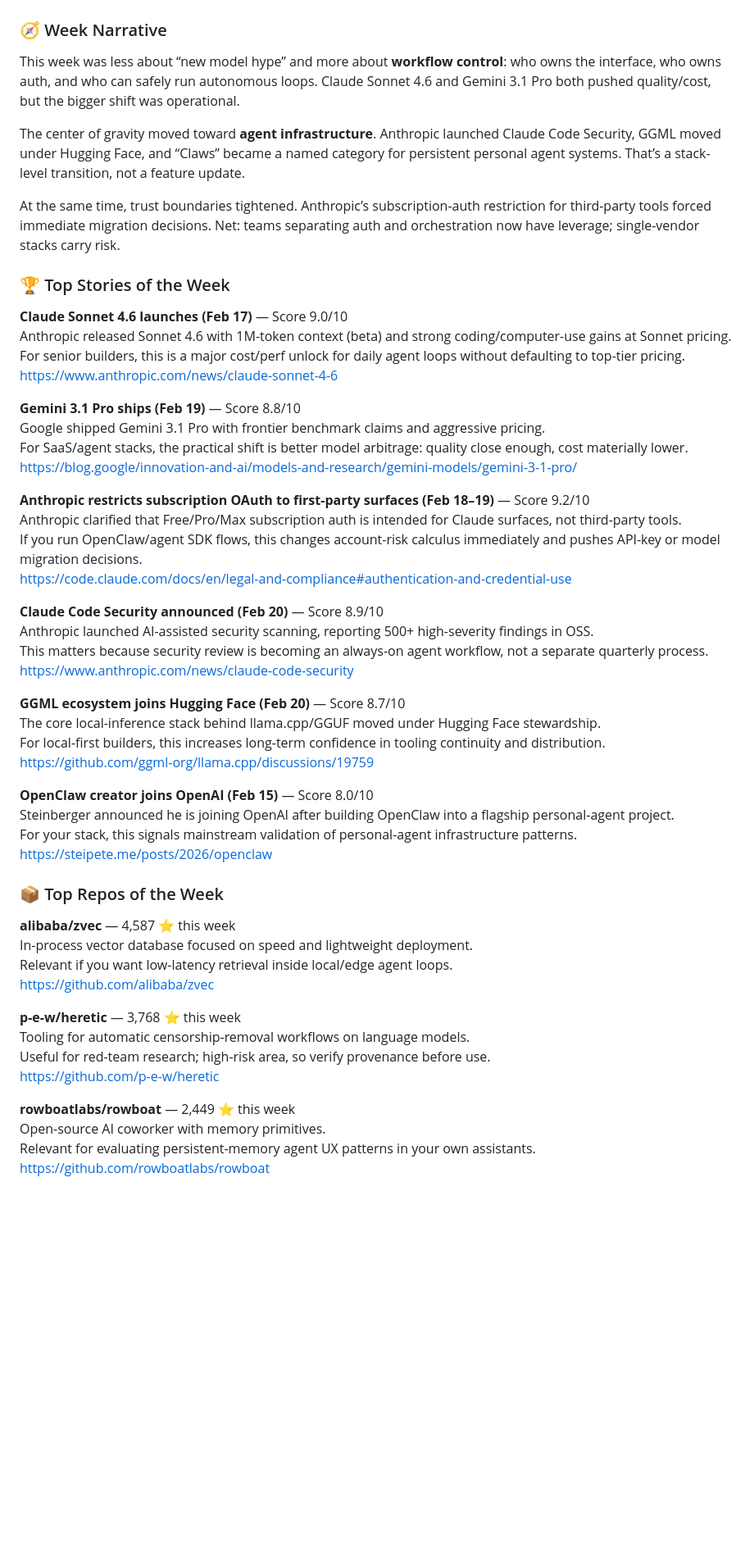
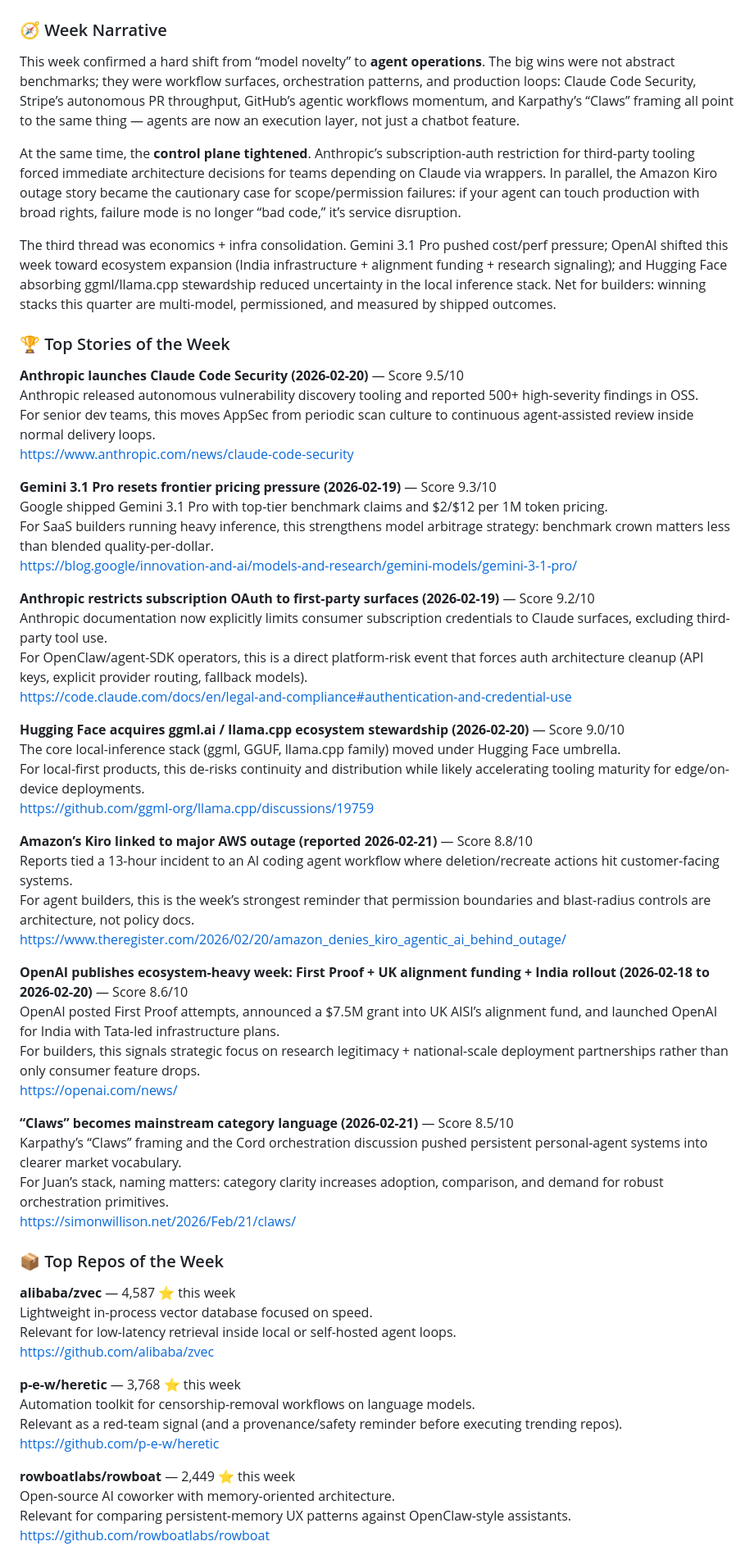
Before and after one commit to jcouso/ai-alpha-hub, a Markdown page: docs/weekly/2026-02-22.md, the part around one of its changes. Shown at 82% size. Rendered like a GitHub page; blank space fills up the shorter version.

```diff
--- a/docs/weekly/2026-02-22.md
+++ b/docs/weekly/2026-02-22.md
@@ -1,57 +1,62 @@
 # Weekly AI Alpha — 2026-02-22
 
 ### 🧭 Week Narrative
-This week was less about “new model hype” and more about **workflow control**: who owns the interface, who owns auth, and who can safely run autonomous loops. Claude Sonnet 4.6 and Gemini 3.1 Pro both pushed quality/cost, but the bigger shift was operational.
+This week confirmed a hard shift from “model novelty” to **agent operations**. The big wins were not abstract benchmarks; they were workflow surfaces, orchestration patterns, and production loops: Claude Code Security, Stripe’s autonomous PR throughput, GitHub’s agentic workflows momentum, and Karpathy’s “Claws” framing all point to the same thing — agents are now an execution layer, not just a chatbot feature.
 
-The center of gravity moved toward **agent infrastructure**. Anthropic launched Claude Code Security, GGML moved under Hugging Face, and “Claws” became a named category for persistent personal agent systems. That’s a stack-level transition, not a feature update.
+At the same time, the **control plane tightened**. Anthropic’s subscription-auth restriction for third-party tooling forced immediate architecture decisions for teams depending on Claude via wrappers. In parallel, the Amazon Kiro outage story became the cautionary case for scope/permission failures: if your agent can touch production with broad rights, failure mode is no longer “bad code,” it’s service disruption.
 
-At the same time, trust boundaries tightened. Anthropic’s subscription-auth restriction for third-party tools forced immediate migration decisions. Net: teams separating auth and orchestration now have leverage; single-vendor stacks carry risk.
+The third thread was economics + infra consolidation. Gemini 3.1 Pro pushed cost/perf pressure; OpenAI shifted this week toward ecosystem expansion (India infrastructure + alignment funding + research signaling); and Hugging Face absorbing ggml/llama.cpp stewardship reduced uncertainty in the local inference stack. Net for builders: winning stacks this quarter are multi-model, permissioned, and measured by shipped outcomes.
 
 ### 🏆 Top Stories of the Week
-**Claude Sonnet 4.6 launches (Feb 17)** — Score 9.0/10
-Anthropic released Sonnet 4.6 with 1M-token context (beta) and strong coding/computer-use gains at Sonnet pricing.
-For senior builders, this is a major cost/perf unlock for daily agent loops without defaulting to top-tier pricing.
-https://www.anthropic.com/news/claude-sonnet-4-6
+**Anthropic launches Claude Code Security (2026-02-20)** — Score 9.5/10
+Anthropic released autonomous vulnerability discovery tooling and reported 500+ high-severity findings in OSS.
+For senior dev teams, this moves AppSec from periodic scan culture to continuous agent-assisted review inside normal delivery loops.
+https://www.anthropic.com/news/claude-code-security
 
-**Gemini 3.1 Pro ships (Feb 19)** — Score 8.8/10
-Google shipped Gemini 3.1 Pro with frontier benchmark claims and aggressive pricing.
-For SaaS/agent stacks, the practical shift is better model arbitrage: quality close enough, cost materially lower.
+**Gemini 3.1 Pro resets frontier pricing pressure (2026-02-19)** — Score 9.3/10
+Google shipped Gemini 3.1 Pro with top-tier benchmark claims and $2/$12 per 1M token pricing.
+For SaaS builders running heavy inference, this strengthens model arbitrage strategy: benchmark crown matters less than blended quality-per-dollar.
 https://blog.google/innovation-and-ai/models-and-research/gemini-models/gemini-3-1-pro/
 
-**Anthropic restricts subscription OAuth to first-party surfaces (Feb 18–19)** — Score 9.2/10
-Anthropic clarified that Free/Pro/Max subscription auth is intended for Claude surfaces, not third-party tools.
-If you run OpenClaw/agent SDK flows, this changes account-risk calculus immediately and pushes API-key or model migration decisions.
+**Anthropic restricts subscription OAuth to first-party surfaces (2026-02-19)** — Score 9.2/10
+Anthropic documentation now explicitly limits consumer subscription credentials to Claude surfaces, excluding third-party tool use.
+For OpenClaw/agent-SDK operators, this is a direct platform-risk event that forces auth architecture cleanup (API keys, explicit provider routing, fallback models).
 https://code.claude.com/docs/en/legal-and-compliance#authentication-and-credential-use
 
-**Claude Code Security announced (Feb 20)** — Score 8.9/10
-Anthropic launched AI-assisted security scanning, reporting 500+ high-severity findings in OSS.
-This matters because security review is becoming an always-on agent workflow, not a separate quarterly process.
-https://www.anthropic.com/news/claude-code-security
-
-**GGML ecosystem joins Hugging Face (Feb 20)** — Score 8.7/10
-The core local-inference stack behind llama.cpp/GGUF moved under Hugging Face stewardship.
-For local-first builders, this increases long-term confidence in tooling continuity and distribution.
+**Hugging Face acquires ggml.ai / llama.cpp ecosystem stewardship (2026-02-20)** — Score 9.0/10
+The core local-inference stack (ggml, GGUF, llama.cpp family) moved under Hugging Face umbrella.
+For local-first products, this de-risks continuity and distribution while likely accelerating tooling maturity for edge/on-device deployments.
 https://github.com/ggml-org/llama.cpp/discussions/19759
 
-**OpenClaw creator joins OpenAI (Feb 15)** — Score 8.0/10
-Steinberger announced he is joining OpenAI after building OpenClaw into a flagship personal-agent project.
-For your stack, this signals mainstream validation of personal-agent infrastructure patterns.
-https://steipete.me/posts/2026/openclaw
+**Amazon’s Kiro linked to major AWS outage (reported 2026-02-21)** — Score 8.8/10
+Reports tied a 13-hour incident to an AI coding agent workflow where deletion/recreate actions hit customer-facing systems.
+For agent builders, this is the week’s strongest reminder that permission boundaries and blast-radius controls are architecture, not policy docs.
+https://www.theregister.com/2026/02/20/amazon_denies_kiro_agentic_ai_behind_outage/
+
+**OpenAI publishes ecosystem-heavy week: First Proof + UK alignment funding + India rollout (2026-02-18 to 2026-02-20)** — Score 8.6/10
+OpenAI posted First Proof attempts, announced a $7.5M grant into UK AISI’s alignment fund, and launched OpenAI for India with Tata-led infrastructure plans.
+For builders, this signals strategic focus on research legitimacy + national-scale deployment partnerships rather than only consumer feature drops.
+https://openai.com/news/
+
+**“Claws” becomes mainstream category language (2026-02-21)** — Score 8.5/10
+Karpathy’s “Claws” framing and the Cord orchestration discussion pushed persistent personal-agent systems into clearer market vocabulary.
+For Juan’s stack, naming matters: category clarity increases adoption, comparison, and demand for robust orchestration primitives.
+https://simonwillison.net/2026/Feb/21/claws/
 
 ### 📦 Top Repos of the Week
 **alibaba/zvec** — 4,587 ⭐ this week
-In-process vector database focused on speed and lightweight deployment.
-Relevant if you want low-latency retrieval inside local/edge agent loops.
+Lightweight in-process vector database focused on speed.
+Relevant for low-latency retrieval inside local or self-hosted agent loops.
 https://github.com/alibaba/zvec
 
 **p-e-w/heretic** — 3,768 ⭐ this week
-Tooling for automatic censorship-removal workflows on language models.
-Useful for red-team research; high-risk area, so verify provenance before use.
+Automation toolkit for censorship-removal workflows on language models.
+Relevant as a red-team signal (and a provenance/safety reminder before executing trending repos).
 https://github.com/p-e-w/heretic
 
 **rowboatlabs/rowboat** — 2,449 ⭐ this week
-Open-source AI coworker with memory primitives.
-Relevant for evaluating persistent-memory agent UX patterns in your own assistants.
+Open-source AI coworker with memory-oriented architecture.
+Relevant for comparing persistent-memory UX patterns against OpenClaw-style assistants.
 https://github.com/rowboatlabs/rowboat
 
 **steipete/gogcli** — 2,360 ⭐ this week
```
Also changed, not shown: other parts of docs/weekly/2026-02-22.md (+84 -47 lines).
